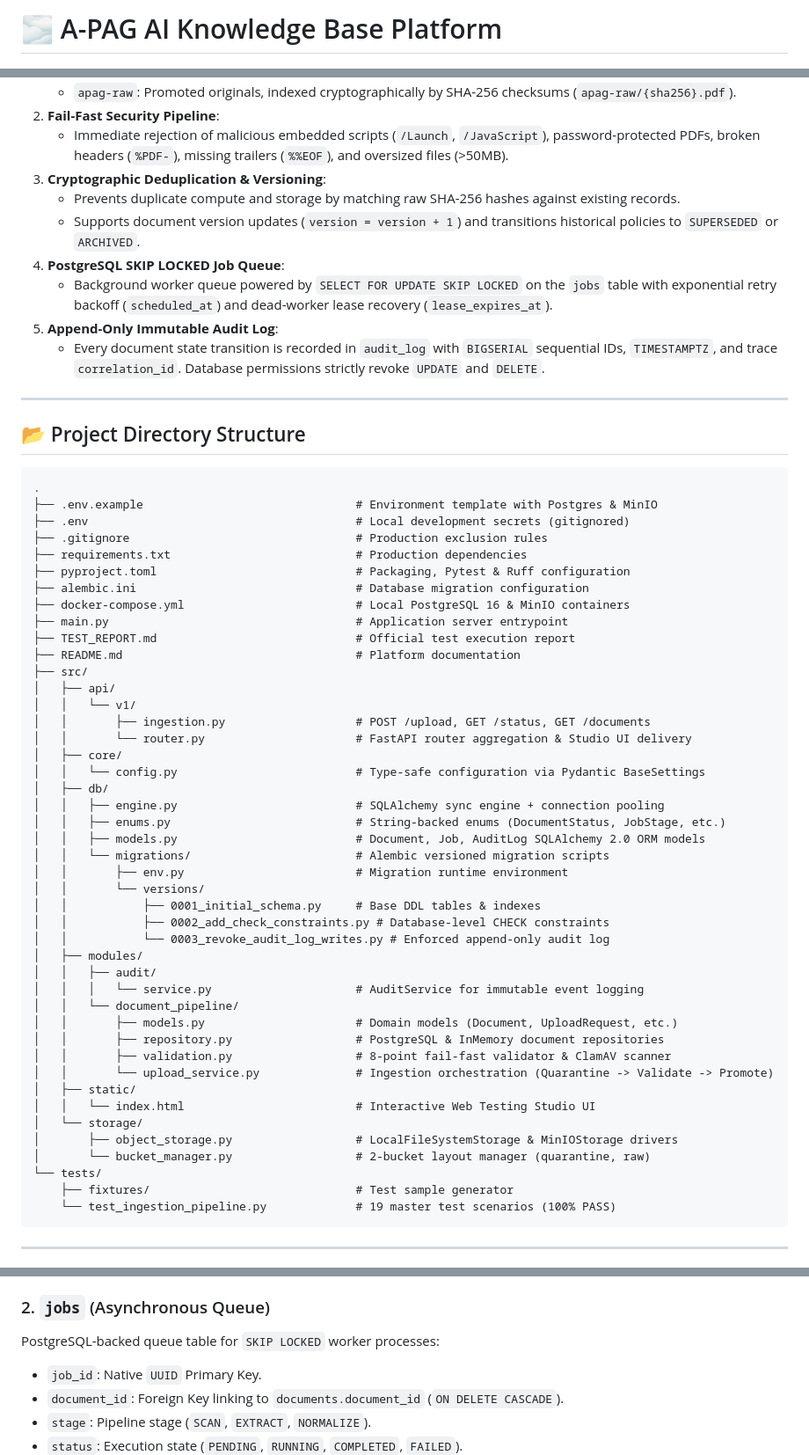
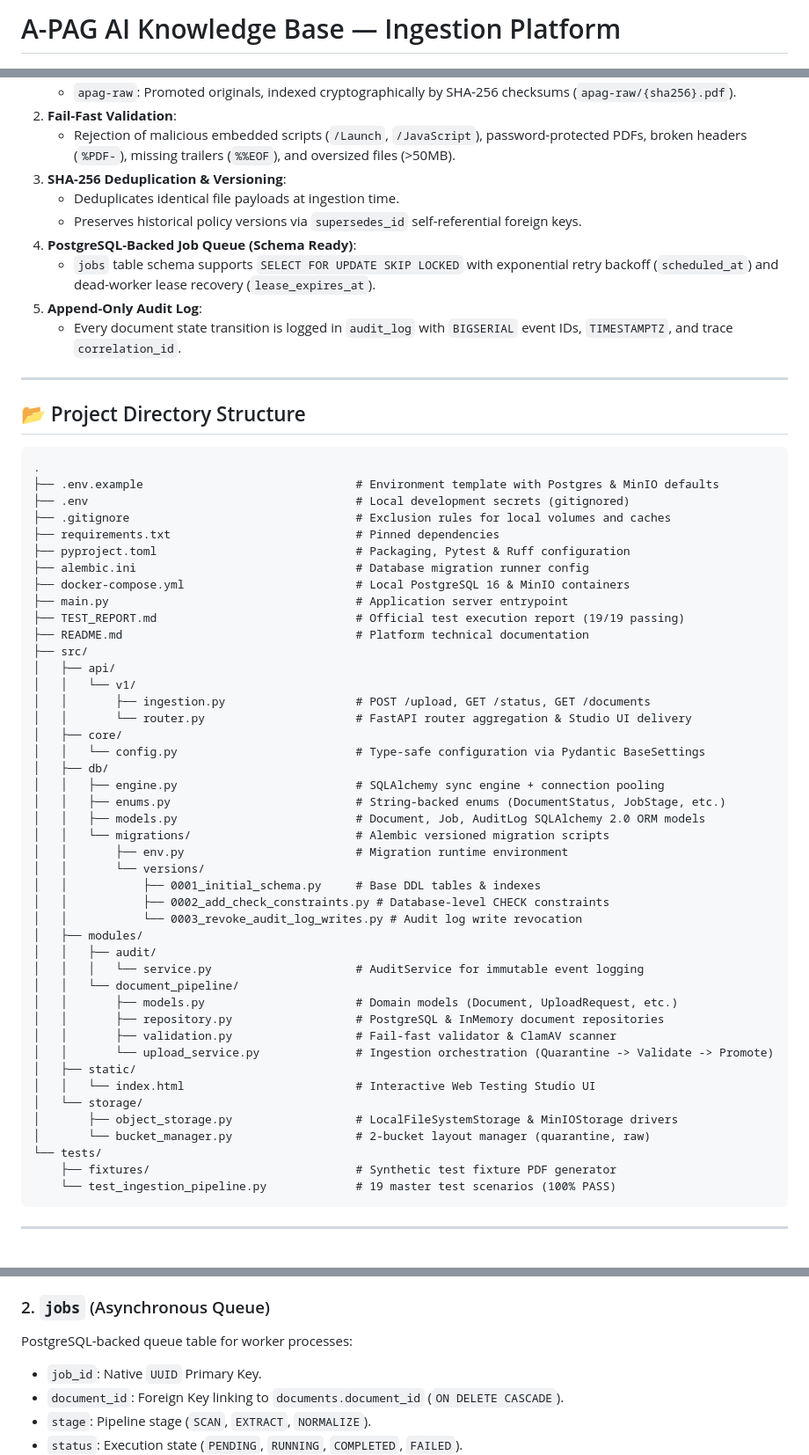
Before and after one commit to AirPollutinActionGroup/A-PAG-AI-KNOWLEDGE-BASE, a Markdown page: README.md, 3 parts joined by grey strips. Shown at 88% size. GitHub-like rendering.

````diff
--- a/README.md
+++ b/README.md
@@ -1,4 +1,4 @@
-# 🌫️ A-PAG AI Knowledge Base Platform
+# A-PAG AI Knowledge Base — Ingestion Platform
 
 [![FastAPI](https://img.shields.io/badge/FastAPI-0.110+-009688.svg?style=flat&logo=FastAPI&logoColor=white)](https://fastapi.tiangolo.com)
 [![Python](https://img.shields.io/badge/Python-3.12+-3776AB.svg?style=flat&logo=python&logoColor=white)](https://www.python.org/)
@@ -70,13 +84,13 @@ The current implementation provides the security, storage, and database foundati
    - `apag-raw`: Promoted originals, indexed cryptographically by SHA-256 checksums (`apag-raw/{sha256}.pdf`).
-2. **Fail-Fast Security Pipeline**:
-   - Immediate rejection of malicious embedded scripts (`/Launch`, `/JavaScript`), password-protected PDFs, broken headers (`%PDF-`), missing trailers (`%%EOF`), and oversized files (>50MB).
-3. **Cryptographic Deduplication & Versioning**:
-   - Prevents duplicate compute and storage by matching raw SHA-256 hashes against existing records.
-   - Supports document version updates (`version = version + 1`) and transitions historical policies to `SUPERSEDED` or `ARCHIVED`.
-4. **PostgreSQL SKIP LOCKED Job Queue**:
-   - Background worker queue powered by `SELECT FOR UPDATE SKIP LOCKED` on the `jobs` table with exponential retry backoff (`scheduled_at`) and dead-worker lease recovery (`lease_expires_at`).
-5. **Append-Only Immutable Audit Log**:
-   - Every document state transition is recorded in `audit_log` with `BIGSERIAL` sequential IDs, `TIMESTAMPTZ`, and trace `correlation_id`. Database permissions strictly revoke `UPDATE` and `DELETE`.
+2. **Fail-Fast Validation**:
+   - Rejection of malicious embedded scripts (`/Launch`, `/JavaScript`), password-protected PDFs, broken headers (`%PDF-`), missing trailers (`%%EOF`), and oversized files (>50MB).
+3. **SHA-256 Deduplication & Versioning**:
+   - Deduplicates identical file payloads at ingestion time.
+   - Preserves historical policy versions via `supersedes_id` self-referential foreign keys.
+4. **PostgreSQL-Backed Job Queue (Schema Ready)**:
+   - `jobs` table schema supports `SELECT FOR UPDATE SKIP LOCKED` with exponential retry backoff (`scheduled_at`) and dead-worker lease recovery (`lease_expires_at`).
+5. **Append-Only Audit Log**:
+   - Every document state transition is logged in `audit_log` with `BIGSERIAL` event IDs, `TIMESTAMPTZ`, and trace `correlation_id`.
 
 ---
 
@@ -84,16 +98,16 @@ The current implementation provides the security, storage, and database foundati
 
 ```
 .
-├── .env.example                               # Environment template with Postgres & MinIO
+├── .env.example                               # Environment template with Postgres & MinIO defaults
 ├── .env                                       # Local development secrets (gitignored)
-├── .gitignore                                 # Production exclusion rules
-├── requirements.txt                           # Production dependencies
+├── .gitignore                                 # Exclusion rules for local volumes and caches
+├── requirements.txt                           # Pinned dependencies
 ├── pyproject.toml                             # Packaging, Pytest & Ruff configuration
-├── alembic.ini                                # Database migration configuration
+├── alembic.ini                                # Database migration runner config
 ├── docker-compose.yml                         # Local PostgreSQL 16 & MinIO containers
 ├── main.py                                    # Application server entrypoint
-├── TEST_REPORT.md                             # Official test execution report
-├── README.md                                  # Platform documentation
+├── TEST_REPORT.md                             # Official test execution report (19/19 passing)
+├── README.md                                  # Platform technical documentation
 ├── src/
 │   ├── api/
 │   │   └── v1/
@@ -110,14 +124,14 @@ The current implementation provides the security, storage, and database foundati
 │   │       └── versions/
 │   │           ├── 0001_initial_schema.py     # Base DDL tables & indexes
 │   │           ├── 0002_add_check_constraints.py # Database-level CHECK constraints
-│   │           └── 0003_revoke_audit_log_writes.py # Enforced append-only audit log
+│   │           └── 0003_revoke_audit_log_writes.py # Audit log write revocation
 │   ├── modules/
 │   │   ├── audit/
 │   │   │   └── service.py                     # AuditService for immutable event logging
 │   │   └── document_pipeline/
 │   │       ├── models.py                      # Domain models (Document, UploadRequest, etc.)
 │   │       ├── repository.py                  # PostgreSQL & InMemory document repositories
-│   │       ├── validation.py                  # 8-point fail-fast validator & ClamAV scanner
+│   │       ├── validation.py                  # Fail-fast validator & ClamAV scanner
 │   │       └── upload_service.py              # Ingestion orchestration (Quarantine -> Validate -> Promote)
 │   ├── static/
 │   │   └── index.html                         # Interactive Web Testing Studio UI
@@ -125,7 +139,7 @@ The current implementation provides the security, storage, and database foundati
 │       ├── object_storage.py                  # LocalFileSystemStorage & MinIOStorage drivers
 │       └── bucket_manager.py                  # 2-bucket layout manager (quarantine, raw)
 └── tests/
-    ├── fixtures/                              # Test sample generator
+    ├── fixtures/                              # Synthetic test fixture PDF generator
     └── test_ingestion_pipeline.py             # 19 master test scenarios (100% PASS)
 ```
 
@@ -198,7 +232,7 @@ Tracks policy document metadata, cryptographic identity, and lifecycle state:
 - `scan_flags`: `JSONB` structural validation metadata.
 
 ### 2. `jobs` (Asynchronous Queue)
-PostgreSQL-backed queue table for `SKIP LOCKED` worker processes:
+PostgreSQL-backed queue table for worker processes:
 - `job_id`: Native `UUID` Primary Key.
 - `document_id`: Foreign Key linking to `documents.document_id` (`ON DELETE CASCADE`).
 - `stage`: Pipeline stage (`SCAN`, `EXTRACT`, `NORMALIZE`).
````
Also changed, not shown: other parts of README.md (+72 -39 lines).
